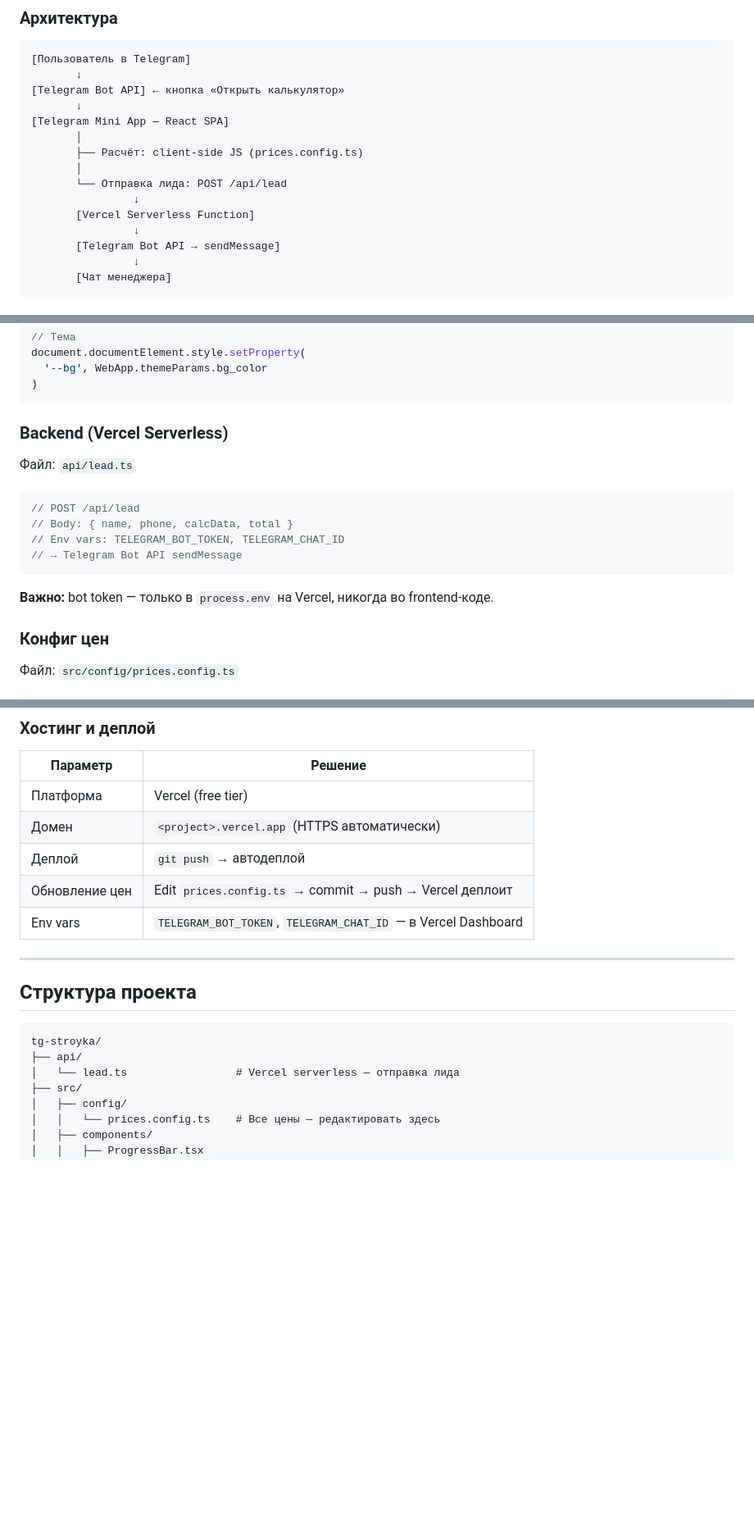
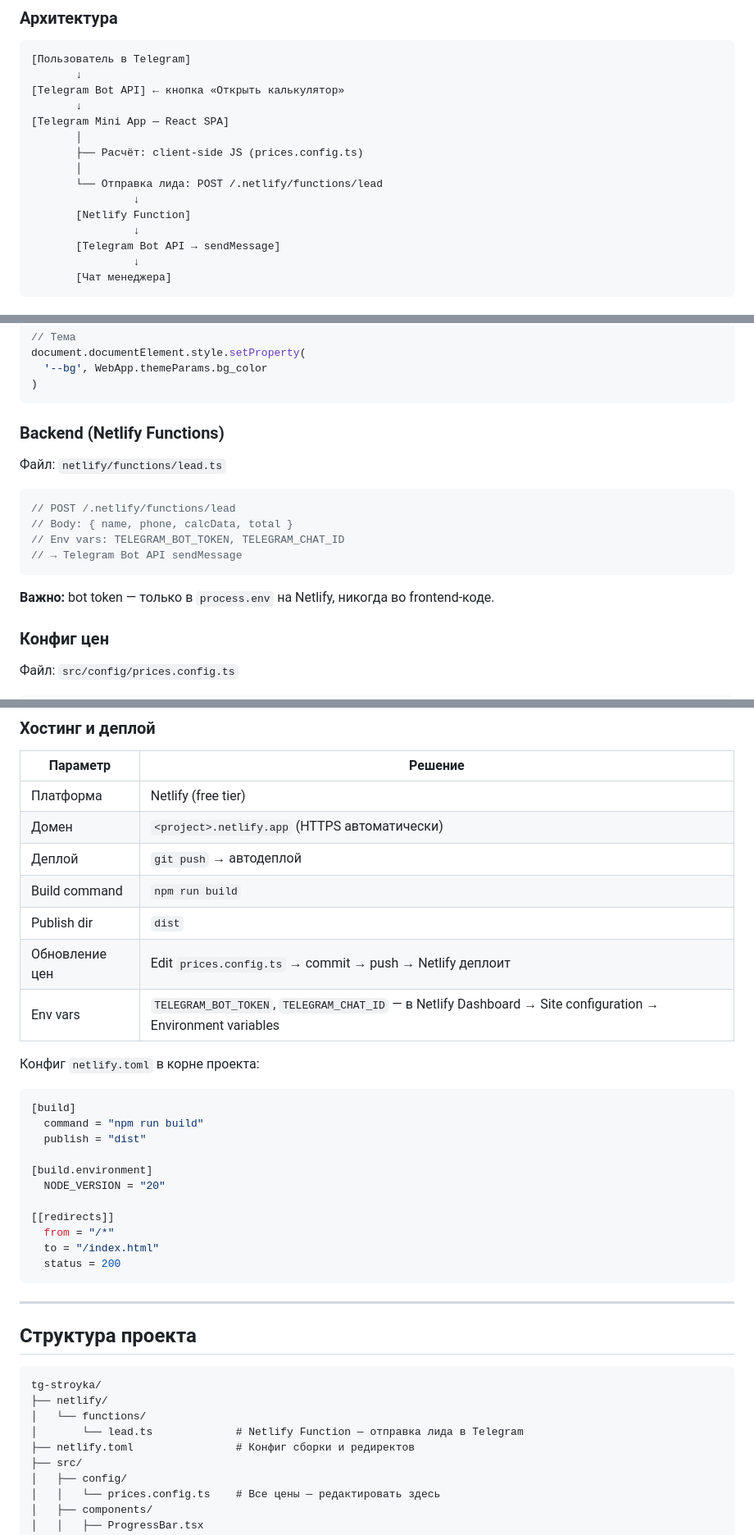
Before and after one commit to AndreyBashuk2017/tg-stroyka, a Markdown page: specs/2026-05-19-construction-calculator-mini-app.md, 3 parts joined by grey strips. Shown at 82% size. GitHub-like rendering; blank space fills up the shorter version.

Commit message:
Replace Vercel with Netlify in spec
Update hosting platform, function path (netlify/functions/lead.ts),
API endpoint (/.netlify/functions/lead), add netlify.toml config,
update env vars location to Netlify Dashboard.

Co-Authored-By: Claude Sonnet 4.6 <noreply@anthropic.com>

````diff
--- a/specs/2026-05-19-construction-calculator-mini-app.md
+++ b/specs/2026-05-19-construction-calculator-mini-app.md
@@ -178,9 +178,9 @@ Telegram Mini App для строительной компании (Калужс
        │
        ├── Расчёт: client-side JS (prices.config.ts)
        │
-       └── Отправка лида: POST /api/lead
+       └── Отправка лида: POST /.netlify/functions/lead
                 ↓
-       [Vercel Serverless Function]
+       [Netlify Function]
                 ↓
        [Telegram Bot API → sendMessage]
                 ↓
@@ -220,18 +220,18 @@ document.documentElement.style.setProperty(
 )
 ```
 
-### Backend (Vercel Serverless)
+### Backend (Netlify Functions)
 
-Файл: `api/lead.ts`
+Файл: `netlify/functions/lead.ts`
 
 ```typescript
-// POST /api/lead
+// POST /.netlify/functions/lead
 // Body: { name, phone, calcData, total }
 // Env vars: TELEGRAM_BOT_TOKEN, TELEGRAM_CHAT_ID
 // → Telegram Bot API sendMessage
 ```
 
-**Важно:** bot token — только в `process.env` на Vercel, никогда во frontend-коде.
+**Важно:** bot token — только в `process.env` на Netlify, никогда во frontend-коде.
 
 ### Конфиг цен
 
@@ -297,11 +297,29 @@ export const PRICES = {
 
 | Параметр | Решение |
 |---|---|
-| Платформа | Vercel (free tier) |
-| Домен | `<project>.vercel.app` (HTTPS автоматически) |
+| Платформа | Netlify (free tier) |
+| Домен | `<project>.netlify.app` (HTTPS автоматически) |
 | Деплой | `git push` → автодеплой |
-| Обновление цен | Edit `prices.config.ts` → commit → push → Vercel деплоит |
-| Env vars | `TELEGRAM_BOT_TOKEN`, `TELEGRAM_CHAT_ID` — в Vercel Dashboard |
+| Build command | `npm run build` |
+| Publish dir | `dist` |
+| Обновление цен | Edit `prices.config.ts` → commit → push → Netlify деплоит |
+| Env vars | `TELEGRAM_BOT_TOKEN`, `TELEGRAM_CHAT_ID` — в Netlify Dashboard → Site configuration → Environment variables |
+
+Конфиг `netlify.toml` в корне проекта:
+
+```toml
+[build]
+  command = "npm run build"
+  publish = "dist"
+
+[build.environment]
+  NODE_VERSION = "20"
+
+[[redirects]]
+  from = "/*"
+  to = "/index.html"
+  status = 200
+```
 
 ---
 
@@ -309,8 +327,10 @@ export const PRICES = {
 
 ```
 tg-stroyka/
-├── api/
-│   └── lead.ts                 # Vercel serverless — отправка лида
+├── netlify/
+│   └── functions/
+│       └── lead.ts             # Netlify Function — отправка лида в Telegram
+├── netlify.toml                # Конфиг сборки и редиректов
 ├── src/
 │   ├── config/
 │   │   └── prices.config.ts    # Все цены — редактировать здесь
````
